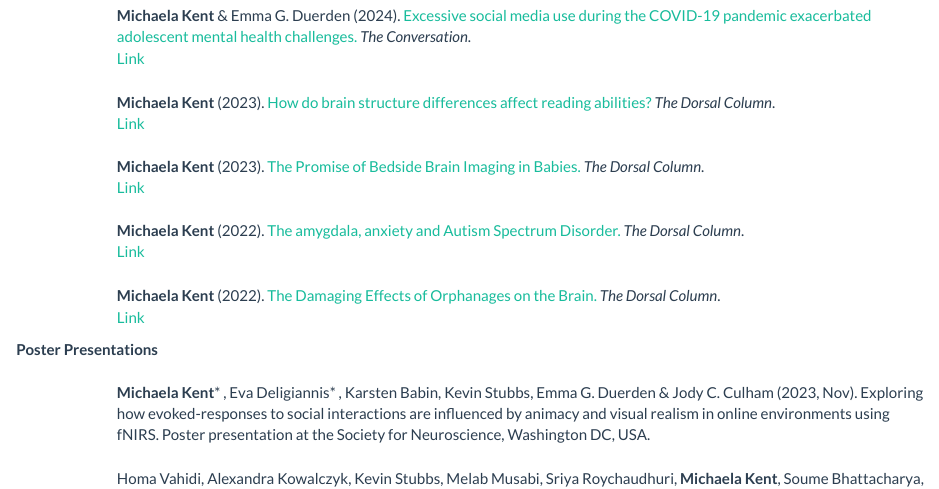
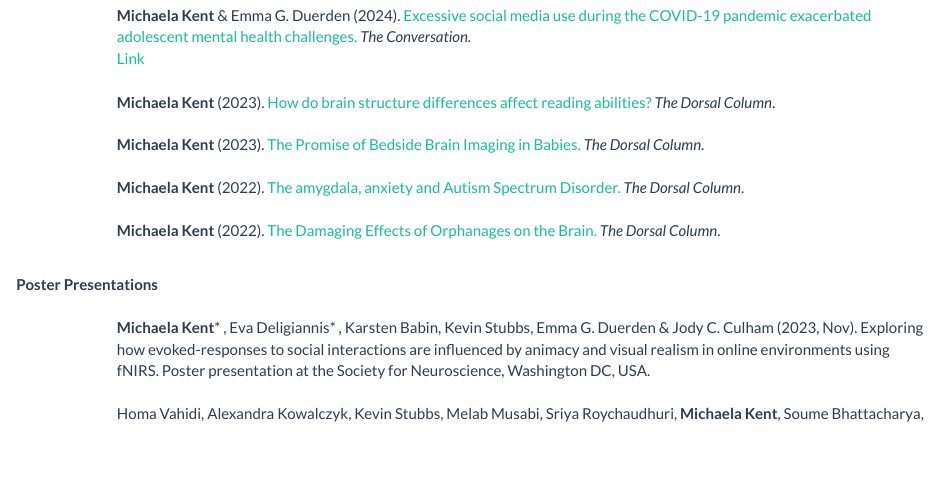
Before and after one commit to michaelakent/michaelakent.github.io, an R Markdown document (Publications.Rmd): the page in a window 1100 px wide, from 720 px down. The pictures show the output file Publications.html that the author committed with the source, opened offline; library style sheets and scripts come from the installed R packages.

Commit message:
Removing extra links

```diff
--- a/Publications.Rmd
+++ b/Publications.Rmd
@@ -53,24 +53,16 @@ Anna Henschel, **Michaela Kent**, Luca M. Leisten, Hanna Seelemeyer, Rosanne Tim
 <br>
 **Michaela Kent** (2023). [How do brain structure differences affect reading abilities?](https://songsuwo.ca/thedorsalcolumn/vol-4-iss-4-michaela-kent) *The Dorsal Column*.
 <br>
-[Link](https://songsuwo.ca/thedorsalcolumn/vol-4-iss-4-michaela-kent)
-<br>
 <br>
 **Michaela Kent** (2023). [The Promise of Bedside Brain Imaging in Babies.](https://songsuwo.ca/thedorsalcolumn/vol4-iss2-michaela-kent) *The Dorsal Column*.
-<br>
-[Link](https://songsuwo.ca/thedorsalcolumn/vol4-iss2-michaela-kent)
 <br>
 <br>
 **Michaela Kent** (2022). [The amygdala, anxiety and Autism Spectrum Disorder.](https://songsuwo.ca/thedorsalcolumn/vol3-iss4-michaela-kent) *The Dorsal Column*.
 <br>
-[Link](https://songsuwo.ca/thedorsalcolumn/vol3-iss4-michaela-kent)
-<br>
 <br>
 **Michaela Kent** (2022). [The Damaging Effects of Orphanages on the Brain.](https://songsuwo.ca/thedorsalcolumn/vol3-iss2-michaela-kent) *The Dorsal Column*.
 <br>
-[Link](https://songsuwo.ca/thedorsalcolumn/vol3-iss2-michaela-kent)
 <br>
-
 </div>
 **Poster Presentations**
 <br>
```
Also changed, not shown: Publications.html, 2 other files.
